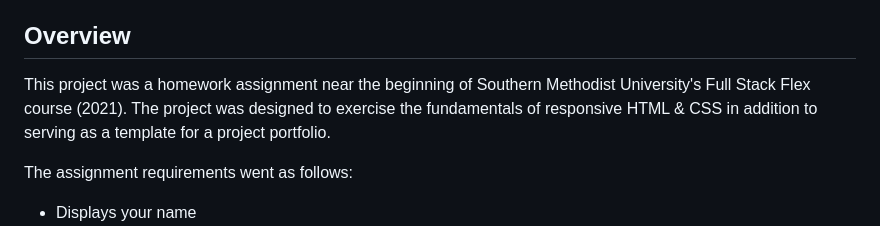
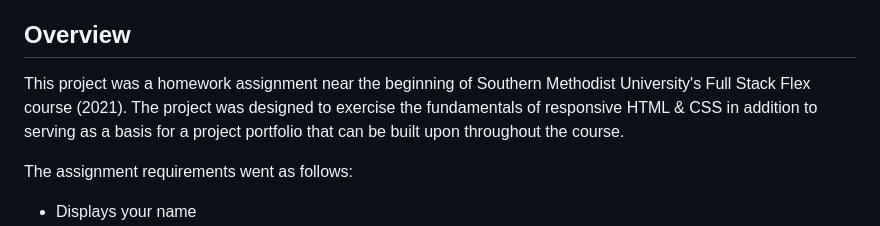
Before and after one commit to theodoremoreland/PortfolioExample, a Markdown page: README.md, the part around the change. Rendered like a GitHub page.

```diff
--- a/README.md
+++ b/README.md
@@ -19,7 +19,7 @@ _Note: This project was an assignment for Southern Methodist University's Full S
 
 ## Overview
 
-This project was a homework assignment near the beginning of Southern Methodist University's Full Stack Flex course (2021). The project was designed to exercise the fundamentals of responsive HTML & CSS in addition to serving as a template for a project portfolio.
+This project was a homework assignment near the beginning of Southern Methodist University's Full Stack Flex course (2021). The project was designed to exercise the fundamentals of responsive HTML & CSS in addition to serving as a basis for a project portfolio that can be built upon throughout the course.
 
 The assignment requirements went as follows:
 
```
